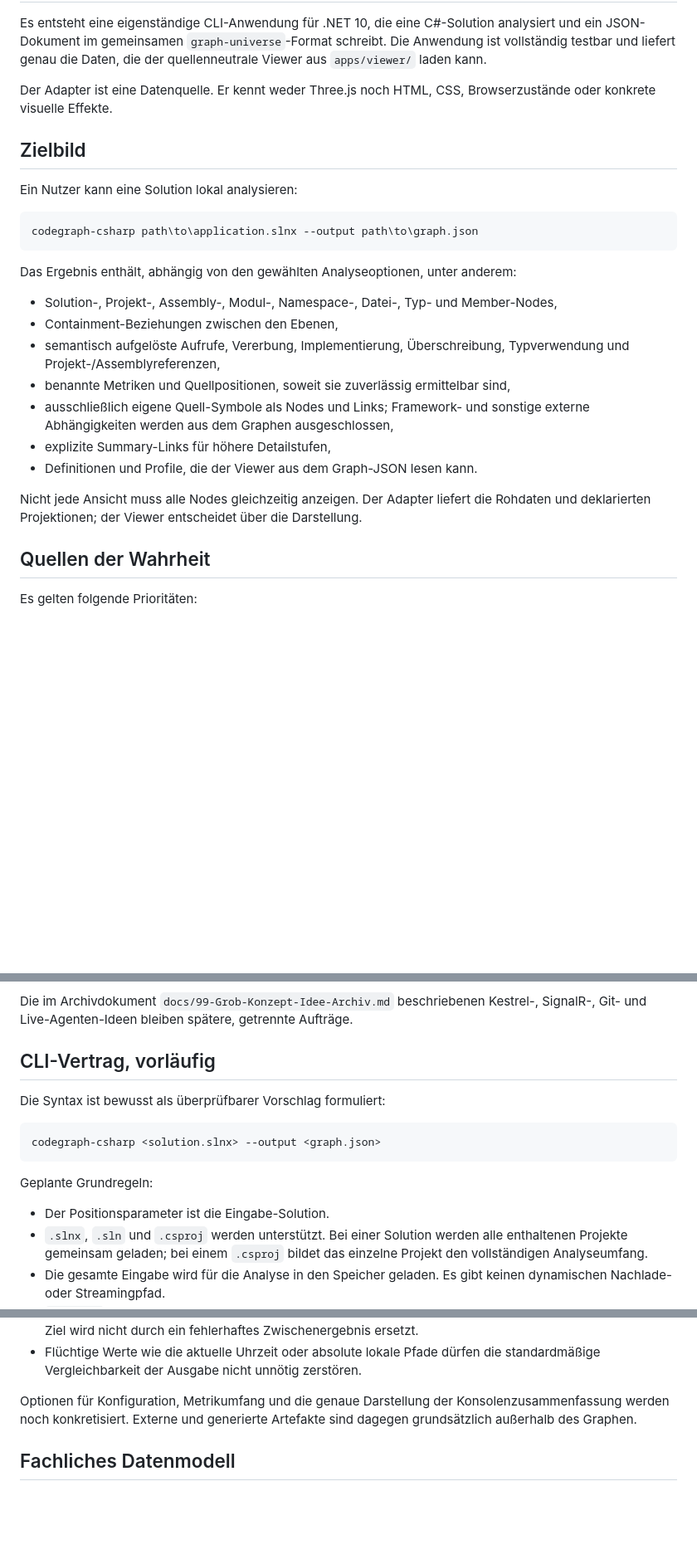
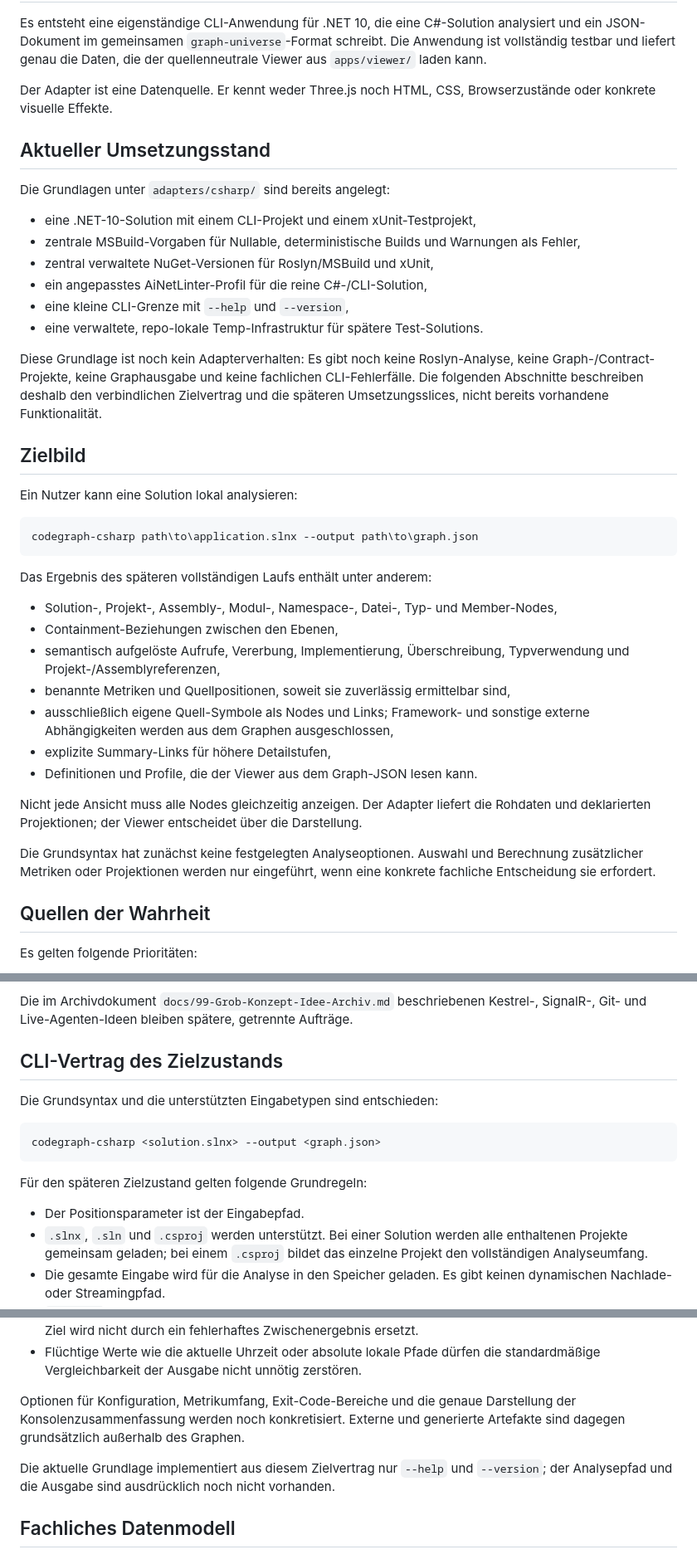
Before and after one commit to RalfHuesing/CodeVisualisierung, a Markdown page: tasks/c-sharp-adapter/CONCEPT.md, 3 parts joined by grey strips. Shown at 83% size. Rendered like a GitHub page; blank space fills up the shorter version.

Commit message:
docs(csharp-adapter): align concept with foundation

````diff
--- a/tasks/c-sharp-adapter/CONCEPT.md
+++ b/tasks/c-sharp-adapter/CONCEPT.md
@@ -10,6 +10,24 @@ die der quellenneutrale Viewer aus `apps/viewer/` laden kann.
 Der Adapter ist eine Datenquelle. Er kennt weder Three.js noch HTML, CSS,
 Browserzustände oder konkrete visuelle Effekte.
 
+## Aktueller Umsetzungsstand
+
+Die Grundlagen unter `adapters/csharp/` sind bereits angelegt:
+
+- eine .NET-10-Solution mit einem CLI-Projekt und einem xUnit-Testprojekt,
+- zentrale MSBuild-Vorgaben für Nullable, deterministische Builds und
+  Warnungen als Fehler,
+- zentral verwaltete NuGet-Versionen für Roslyn/MSBuild und xUnit,
+- ein angepasstes AiNetLinter-Profil für die reine C#-/CLI-Solution,
+- eine kleine CLI-Grenze mit `--help` und `--version`,
+- eine verwaltete, repo-lokale Temp-Infrastruktur für spätere Test-Solutions.
+
+Diese Grundlage ist noch kein Adapterverhalten: Es gibt noch keine
+Roslyn-Analyse, keine Graph-/Contract-Projekte, keine Graphausgabe und keine
+fachlichen CLI-Fehlerfälle. Die folgenden Abschnitte beschreiben deshalb den
+verbindlichen Zielvertrag und die späteren Umsetzungsslices, nicht bereits
+vorhandene Funktionalität.
+
 ## Zielbild
 
 Ein Nutzer kann eine Solution lokal analysieren:
@@ -18,8 +36,7 @@ Ein Nutzer kann eine Solution lokal analysieren:
 codegraph-csharp path\to\application.slnx --output path\to\graph.json
 ```
 
-Das Ergebnis enthält, abhängig von den gewählten Analyseoptionen, unter
-anderem:
+Das Ergebnis des späteren vollständigen Laufs enthält unter anderem:
 
 - Solution-, Projekt-, Assembly-, Modul-, Namespace-, Datei-, Typ- und
   Member-Nodes,
@@ -36,6 +53,10 @@ anderem:
 Nicht jede Ansicht muss alle Nodes gleichzeitig anzeigen. Der Adapter liefert
 die Rohdaten und deklarierten Projektionen; der Viewer entscheidet über die
 Darstellung.
+
+Die Grundsyntax hat zunächst keine festgelegten Analyseoptionen. Auswahl und
+Berechnung zusätzlicher Metriken oder Projektionen werden nur eingeführt, wenn
+eine konkrete fachliche Entscheidung sie erfordert.
 
 ## Quellen der Wahrheit
 
@@ -99,17 +120,17 @@ Die im Archivdokument `docs/99-Grob-Konzept-Idee-Archiv.md` beschriebenen
 Kestrel-, SignalR-, Git- und Live-Agenten-Ideen bleiben spätere, getrennte
 Aufträge.
 
-## CLI-Vertrag, vorläufig
+## CLI-Vertrag des Zielzustands
 
-Die Syntax ist bewusst als überprüfbarer Vorschlag formuliert:
+Die Grundsyntax und die unterstützten Eingabetypen sind entschieden:
 
 ```text
 codegraph-csharp <solution.slnx> --output <graph.json>
 ```
 
-Geplante Grundregeln:
+Für den späteren Zielzustand gelten folgende Grundregeln:
 
-- Der Positionsparameter ist die Eingabe-Solution.
+- Der Positionsparameter ist der Eingabepfad.
 - `.slnx`, `.sln` und `.csproj` werden unterstützt. Bei einer Solution werden
   alle enthaltenen Projekte gemeinsam geladen; bei einem `.csproj` bildet das
   einzelne Projekt den vollständigen Analyseumfang.
@@ -134,9 +155,13 @@ Geplante Grundregeln:
 - Flüchtige Werte wie die aktuelle Uhrzeit oder absolute lokale Pfade dürfen
   die standardmäßige Vergleichbarkeit der Ausgabe nicht unnötig zerstören.
 
-Optionen für Konfiguration, Metrikumfang und die genaue Darstellung der
-Konsolenzusammenfassung werden noch konkretisiert. Externe und generierte
-Artefakte sind dagegen grundsätzlich außerhalb des Graphen.
+Optionen für Konfiguration, Metrikumfang, Exit-Code-Bereiche und die genaue
+Darstellung der Konsolenzusammenfassung werden noch konkretisiert. Externe und
+generierte Artefakte sind dagegen grundsätzlich außerhalb des Graphen.
+
+Die aktuelle Grundlage implementiert aus diesem Zielvertrag nur `--help` und
+`--version`; der Analysepfad und die Ausgabe sind ausdrücklich noch nicht
+vorhanden.
 
 ## Fachliches Datenmodell
 
````
Also changed, not shown: other parts of tasks/c-sharp-adapter/CONCEPT.md (+8 -6 lines), tasks/c-sharp-adapter/OPEN-QUESTIONS.md (+28 -38 lines), tasks/c-sharp-adapter/ROADMAP.md (+13 -0 lines).
